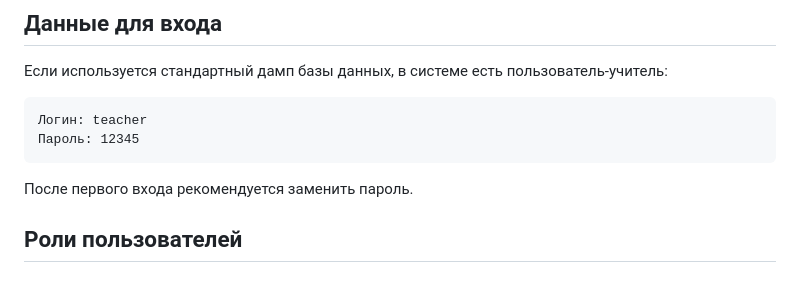
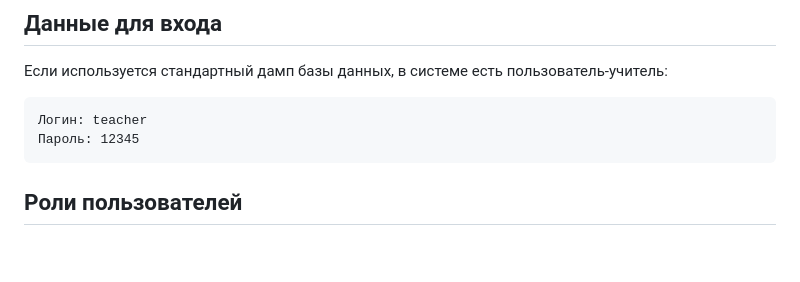
Before and after one commit to seymont56-web/LogoLopa, a Markdown page: README.md, the part around the change. GitHub-like rendering; blank space fills up the shorter version.

````diff
--- a/README.md
+++ b/README.md
@@ -203,8 +203,6 @@ http://localhost/Веб-сервис/
 Пароль: 12345
 ```
 
-После первого входа рекомендуется заменить пароль.
-
 ## Роли пользователей
 
 ### Учитель
````
